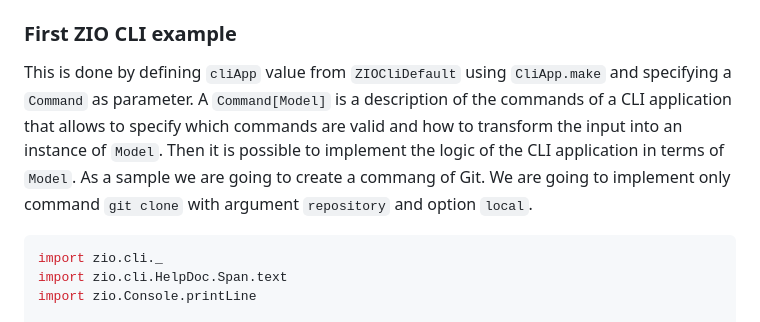
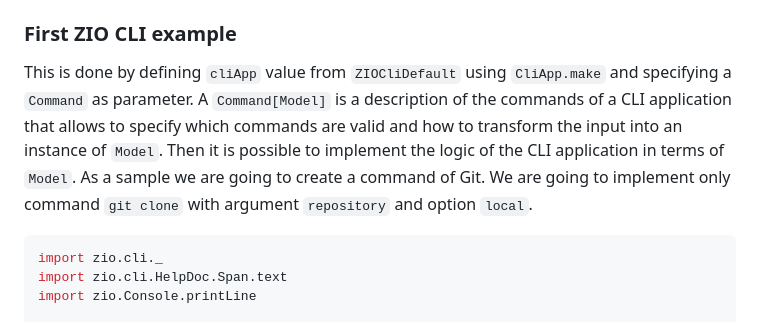
Before and after one commit to zio/zio-cli, a Markdown page: docs/index.md, the part around the change. Rendered like a GitHub page.

````diff
--- a/docs/index.md
+++ b/docs/index.md
@@ -54,7 +54,7 @@ Furthermore, a command-line application will represent them in different ways. A
 
 ### First ZIO CLI example
 
- This is done by defining `cliApp` value from `ZIOCliDefault` using `CliApp.make` and specifying a `Command` as parameter. A `Command[Model]` is a description of the commands of a CLI application that allows to specify which commands are valid and how to transform the input into an instance of `Model`. Then it is possible to implement the logic of the CLI application in terms of `Model`. As a sample we are going to create a commang of Git. We are going to implement only command `git clone` with argument `repository` and option `local`.
+ This is done by defining `cliApp` value from `ZIOCliDefault` using `CliApp.make` and specifying a `Command` as parameter. A `Command[Model]` is a description of the commands of a CLI application that allows to specify which commands are valid and how to transform the input into an instance of `Model`. Then it is possible to implement the logic of the CLI application in terms of `Model`. As a sample we are going to create a command of Git. We are going to implement only command `git clone` with argument `repository` and option `local`.
 
 ```scala mdoc
 import zio.cli._
````
